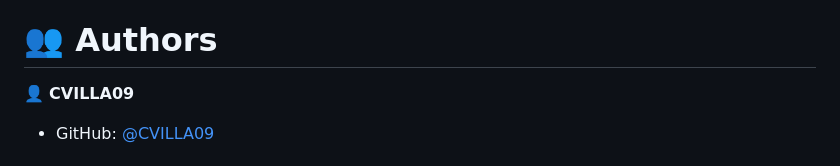
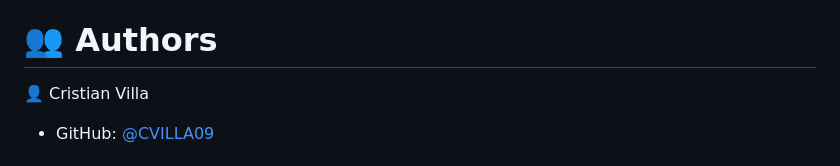
Before and after one commit to CVILLA09/hello-microverse, a Markdown page: README.md, the part around the change. GitHub-like rendering.

Commit message:
Update Author README

```diff
--- a/README.md
+++ b/README.md
@@ -94,7 +94,7 @@ You can deploy this project using the deployment method of your choice.
 
 # 👥 Authors <a name="authors"></a>
 
-👤 **CVILLA09**
+👤 Cristian Villa
 
 - GitHub: [@CVILLA09](https://github.com/CVILLA09)
 
```
